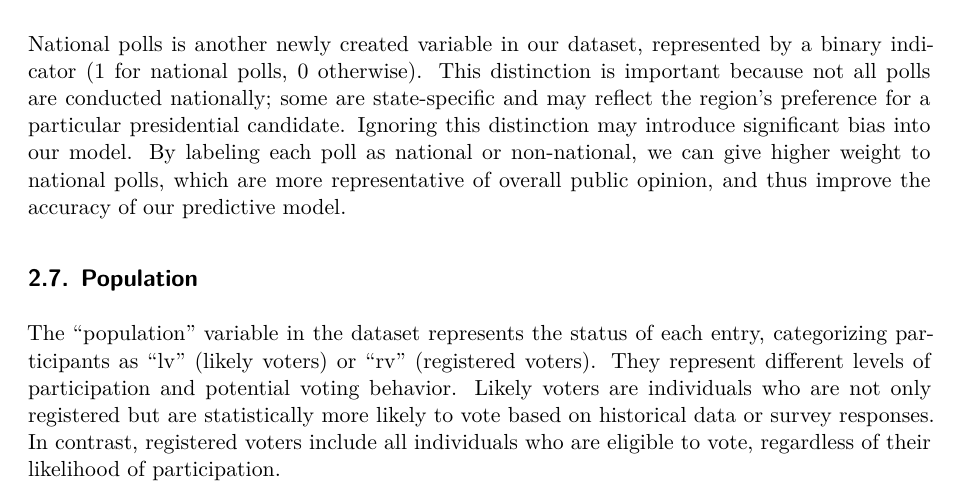
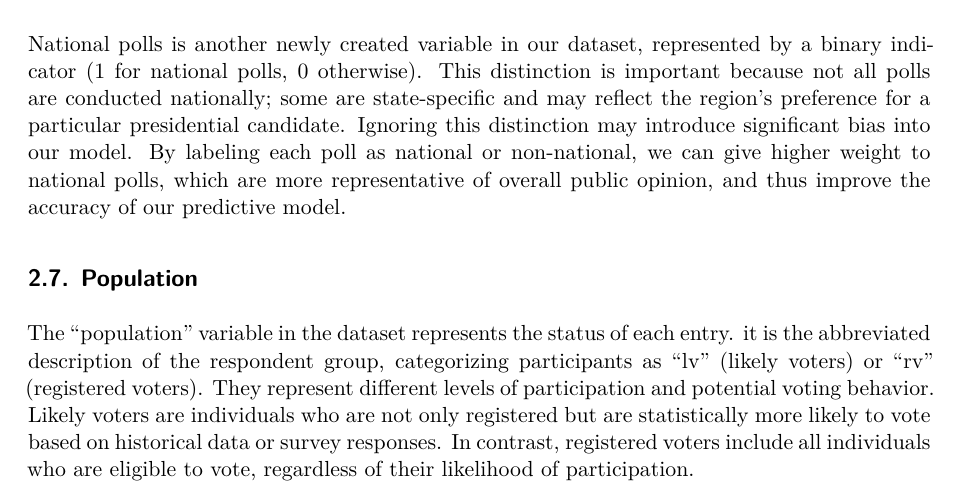
Before and after one commit to DianaShen1224/Forecast-2024-US-election, a Quarto document (paper/paper.qmd): part of page 5 of 30, cut so that both start at the same text. Rendered offline with R 4.5, knitr and Pandoc in place of Quarto, then LaTeX, with nearby package versions; some code elsewhere in the file could not run offline.

Commit message:
Update paper.qmd

```diff
--- a/paper/paper.qmd
+++ b/paper/paper.qmd
@@ -258,13 +258,13 @@ of overall public opinion, and thus improve the accuracy of our predictive model
 ## Population {#population}
 
 The “population” variable in the dataset represents the status of each
-entry, categorizing participants as “lv” (likely voters) or “rv”
-(registered voters). They represent different levels of participation
-and potential voting behavior. Likely voters are individuals who are not
-only registered but are statistically more likely to vote based on historical
-data or survey responses. In contrast, registered voters include all
-individuals who are eligible to vote, regardless of their likelihood
-of participation.
+entry. it is the abbreviated description of the respondent group, categorizing
+participants as “lv” (likely voters) or “rv” (registered voters). They represent
+different levels of participation and potential voting behavior. Likely voters
+are individuals who are not only registered but are statistically more likely
+to vote based on historical data or survey responses. In contrast, registered
+voters include all individuals who are eligible to vote, regardless of their
+likelihood of participation.
 
 ### State {#sec-state}
 
```
